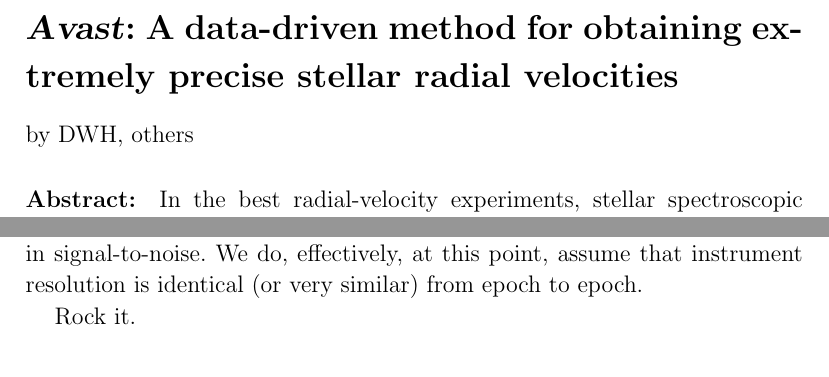
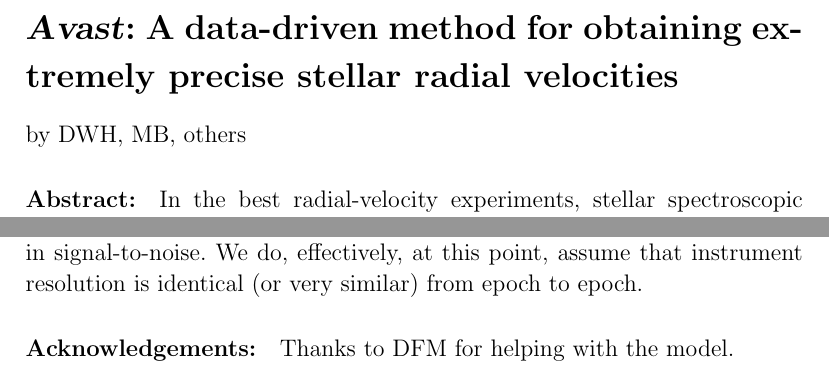
Before and after one commit to davidwhogg/Avast, a LaTeX document (paper/rv.tex): two parts of pages 1 and 4 of 4, joined at a grey line, cut so that both start at the same text. Compiled offline with pdfLaTeX.

Commit message:
authors and ack

```diff
--- a/paper/rv.tex
+++ b/paper/rv.tex
@@ -27,7 +27,7 @@
 \section*{\Avast: A data-driven method for obtaining extremely precise stellar radial velocities}
 
 \noindent
-by DWH, others
+by DWH, MB, others
 
 \paragraph{Abstract:}
 In the best radial-velocity experiments, stellar
@@ -200,6 +200,8 @@ the data at different epochs be similar in signal-to-noise. We do,
 effectively, at this point, assume that instrument resolution is
 identical (or very similar) from epoch to epoch.
 
-Rock it.
+
+\paragraph{Acknowledgements:}
+Thanks to DFM for helping with the model.
 
 \end{document}
```
